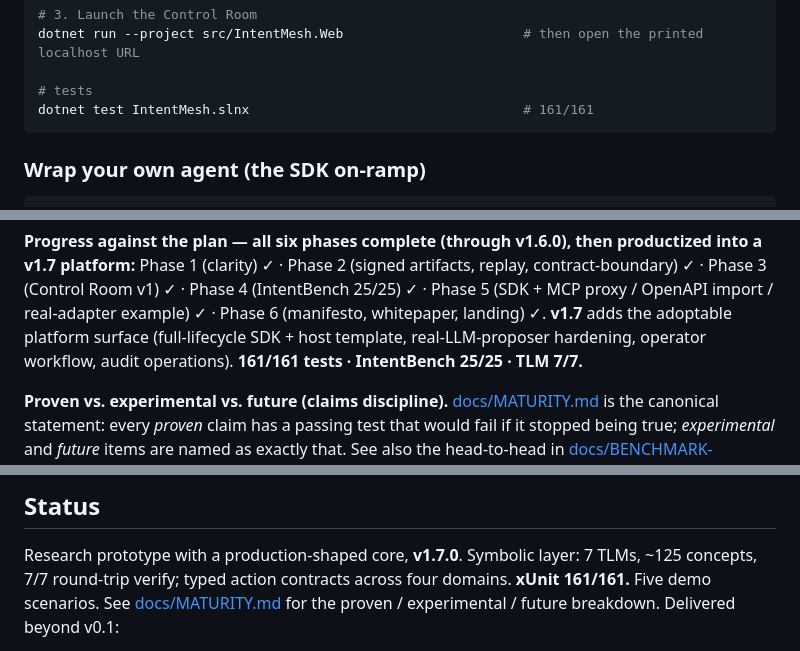
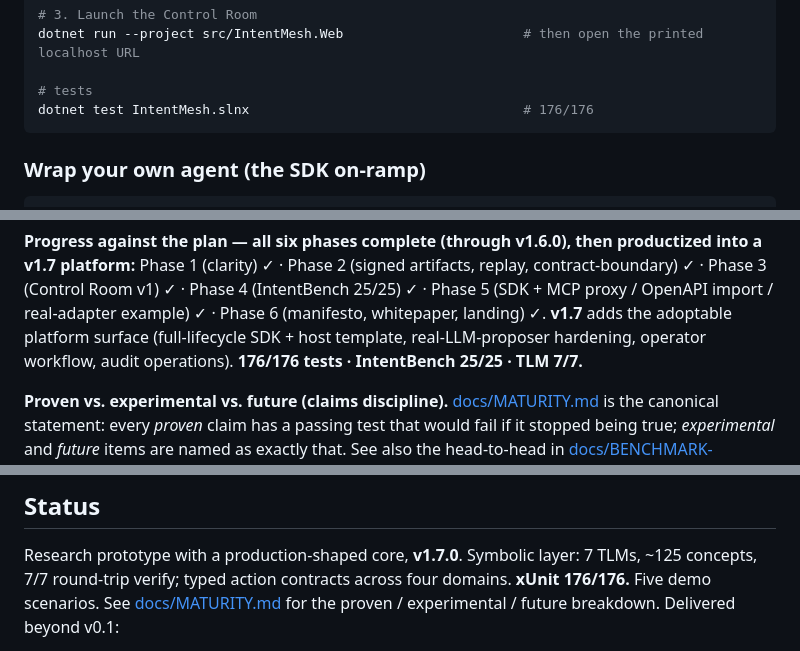
Before and after one commit to wyckit/IntentMesh, a Markdown page: README.md, 3 parts joined by grey strips. GitHub-like rendering.

````diff
--- a/README.md
+++ b/README.md
@@ -104,7 +104,7 @@ dotnet run --project src/IntentMesh.Cli -- --trace "plan my Friday and draft Sar
 dotnet run --project src/IntentMesh.Web                       # then open the printed localhost URL
 
 # tests
-dotnet test IntentMesh.slnx                                   # 161/161
+dotnet test IntentMesh.slnx                                   # 176/176
 ```
 
 ### Wrap your own agent (the SDK on-ramp)
@@ -190,7 +190,7 @@ v1.7 platform:** Phase 1 (clarity) ✓ · Phase 2 (signed artifacts, replay, con
 Phase 3 (Control Room v1) ✓ · Phase 4 (IntentBench 25/25) ✓ · Phase 5 (SDK + MCP proxy / OpenAPI
 import / real-adapter example) ✓ · Phase 6 (manifesto, whitepaper, landing) ✓. **v1.7** adds the
 adoptable platform surface (full-lifecycle SDK + host template, real-LLM-proposer hardening,
-operator workflow, audit operations). **161/161 tests · IntentBench 25/25 · TLM 7/7.**
+operator workflow, audit operations). **176/176 tests · IntentBench 25/25 · TLM 7/7.**
 
 **Proven vs. experimental vs. future (claims discipline).** [docs/MATURITY.md](docs/MATURITY.md) is
 the canonical statement: every *proven* claim has a passing test that would fail if it stopped being
@@ -207,7 +207,7 @@ and the [CHANGELOG](CHANGELOG.md).
 ## Status
 
 Research prototype with a production-shaped core, **v1.7.0**. Symbolic layer: 7 TLMs, ~125 concepts,
-7/7 round-trip verify; typed action contracts across four domains. **xUnit 161/161.** Five demo
+7/7 round-trip verify; typed action contracts across four domains. **xUnit 176/176.** Five demo
 scenarios. See [docs/MATURITY.md](docs/MATURITY.md) for the proven / experimental / future breakdown.
 Delivered beyond v0.1:
 
````
Also changed, not shown: other parts of README.md (+1 -1 lines), CHANGELOG.md (+1 -1 lines), docs/MATURITY.md (+2 -2 lines).
